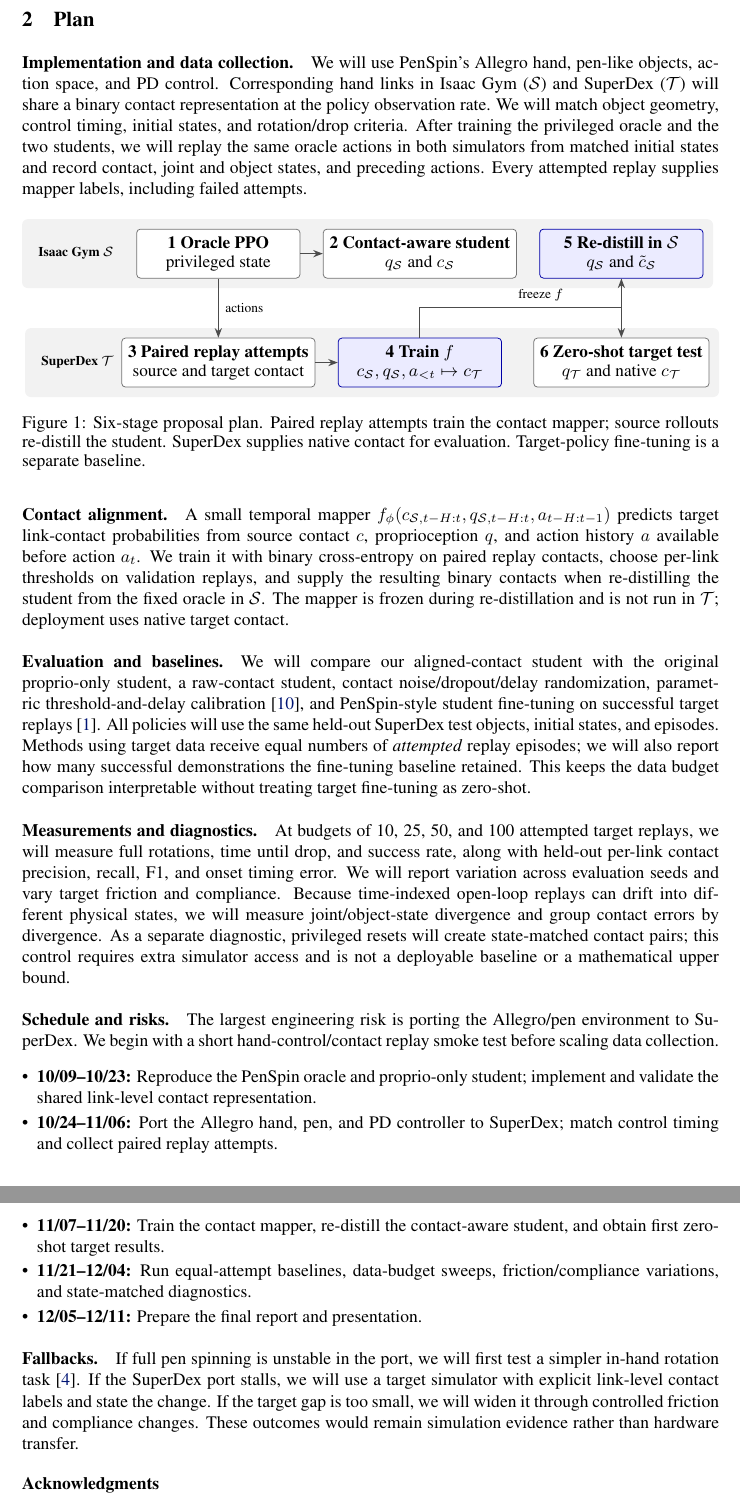
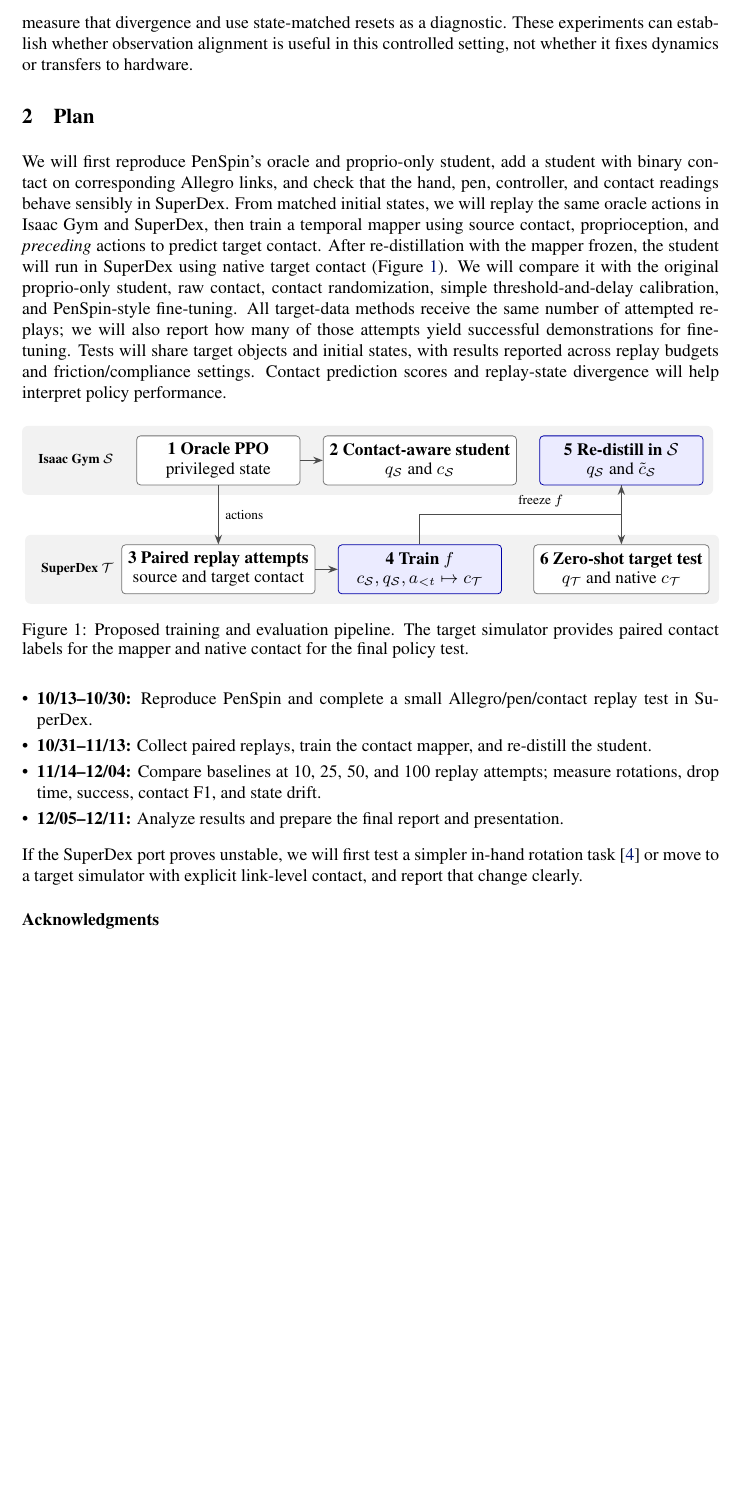
Before and after one commit to ShuaiZhou302/courseproject, a LaTeX paper (main.tex): two parts of pages 2 and 3 of 3 before the commit and part of page 2 of 3 after it, the two joined at a grey line, cut at the place of the change, the shorter picture padded with empty space. Compiled offline with pdfLaTeX.

Commit message:
Rewrite introduction and simplify proposal plan

```diff
--- a/main.tex
+++ b/main.tex
@@ -46 +46,2 @@ PenSpin then fine-tuned the student on successful open-loop hardware replays. We
 
+Isaac Gym~\citep{makoviychuk2021isaac} will provide source training and Project SuperDex~\citep{superdex2026} a target simulator with observable contact and controlled resets. This sim-to-sim setting lets us test whether contact helps under changes in friction and compliance, how much a mapping learned from limited replays improves transfer, and how it compares with PenSpin-style target-policy fine-tuning at the same replay budget. We will measure full rotations, time to drop, and success on matched target episodes, alongside contact prediction accuracy. Open-loop replay pairs can drift into different states, so we will also measure that divergence and use state-matched resets as a diagnostic. These experiments can establish whether observation alignment is useful in this controlled setting, not whether it fixes dynamics or transfers to hardware.
@@ -60,39 +49,24 @@ Our plan retains PenSpin's oracle and proprio-only student, adds a student with
 % ===========================================================================
 \section{Plan}
 
-\paragraph{Implementation and data collection.}
-We will use PenSpin's Allegro hand, pen-like objects, action space, and PD control. Corresponding hand links in Isaac Gym ($\src$) and SuperDex ($\tgt$) will share a binary contact representation at the policy observation rate. We will match object geometry, control timing, initial states, and rotation/drop criteria. After training the privileged oracle and the two students, we will replay the same oracle actions in both simulators from matched initial states and record contact, joint and object states, and preceding actions. Every attempted replay supplies mapper labels, including failed attempts.
+We will first reproduce PenSpin's oracle and proprio-only student, add a student with binary contact on corresponding Allegro links, and check that the hand, pen, controller, and contact readings behave sensibly in SuperDex. From matched initial states, we will replay the same oracle actions in Isaac Gym and SuperDex, then train a temporal mapper using source contact, proprioception, and \emph{preceding} actions to predict target contact. After re-distillation with the mapper frozen, the student will run in SuperDex using native target contact (Figure~\ref{fig:pipeline}). We will compare it with the original proprio-only student, raw contact, contact randomization, simple threshold-and-delay calibration, and PenSpin-style fine-tuning. All target-data methods receive the same number of attempted replays; we will also report how many of those attempts yield successful demonstrations for fine-tuning. Tests will share target objects and initial states, with results reported across replay budgets and friction/compliance settings. Contact prediction scores and replay-state divergence will help interpret policy performance.
 
 \begin{figure}[htbp]
 \centering
 \input{figures/pipeline}
-\caption{Six-stage proposal plan. Paired replay attempts train the contact mapper; source rollouts re-distill the student. SuperDex supplies native contact for evaluation. Target-policy fine-tuning is a separate baseline.}
+\caption{Proposed training and evaluation pipeline. The target simulator provides paired contact labels for the mapper and native contact for the final policy test.}
 \label{fig:pipeline}
 \end{figure}
 \FloatBarrier
 
-\paragraph{Contact alignment.}
-A small temporal mapper $f_\phi(c_{\src,t-H:t},q_{\src,t-H:t},a_{t-H:t-1})$ predicts target link-contact probabilities from source contact $c$, proprioception $q$, and action history $a$ available before action $a_t$. We train it with binary cross-entropy on paired replay contacts, choose per-link thresholds on validation replays, and supply the resulting binary contacts when re-distilling the student from the fixed oracle in $\src$. The mapper is frozen during re-distillation and is not run in $\tgt$; deployment uses native target contact.
-
-\paragraph{Evaluation and baselines.}
-We will compare our aligned-contact student with the original proprio-only student, a raw-contact student, contact noise/dropout/delay randomization, parametric threshold-and-delay calibration~\citep{real2sim2real2026}, and PenSpin-style student fine-tuning on successful target replays~\citep{wang2024penspin}. All policies will use the same held-out SuperDex test objects, initial states, and episodes. Methods using target data receive equal numbers of \emph{attempted} replay episodes; we will also report how many successful demonstrations the fine-tuning baseline retained. This keeps the data budget comparison interpretable without treating target fine-tuning as zero-shot.
-
-\paragraph{Measurements and diagnostics.}
-At budgets of 10, 25, 50, and 100 attempted target replays, we will measure full rotations, time until drop, and success rate, along with held-out per-link contact precision, recall, F1, and onset timing error. We will report variation across evaluation seeds and vary target friction and compliance. Because time-indexed open-loop replays can drift into different physical states, we will measure joint/object-state divergence and group contact errors by divergence. As a separate diagnostic, privileged resets will create state-matched contact pairs; this control requires extra simulator access and is not a deployable baseline or a mathematical upper bound.
-
-\paragraph{Schedule and risks.}
-The largest engineering risk is porting the Allegro/pen environment to SuperDex. We begin with a short hand-control/contact replay smoke test before scaling data collection.
-
 \begin{itemize}[leftmargin=*]
-  \item \textbf{10/09--10/23:} Reproduce the PenSpin oracle and proprio-only student; implement and validate the shared link-level contact representation.
-  \item \textbf{10/24--11/06:} Port the Allegro hand, pen, and PD controller to SuperDex; match control timing and collect paired replay attempts.
-  \item \textbf{11/07--11/20:} Train the contact mapper, re-distill the contact-aware student, and obtain first zero-shot target results.
-  \item \textbf{11/21--12/04:} Run equal-attempt baselines, data-budget sweeps, friction/compliance variations, and state-matched diagnostics.
-  \item \textbf{12/05--12/11:} Prepare the final report and presentation.
+  \item \textbf{10/13--10/30:} Reproduce PenSpin and complete a small Allegro/pen/contact replay test in SuperDex.
+  \item \textbf{10/31--11/13:} Collect paired replays, train the contact mapper, and re-distill the student.
+  \item \textbf{11/14--12/04:} Compare baselines at 10, 25, 50, and 100 replay attempts; measure rotations, drop time, success, contact F1, and state drift.
+  \item \textbf{12/05--12/11:} Analyze results and prepare the final report and presentation.
 \end{itemize}
 
-\paragraph{Fallbacks.}
-If full pen spinning is unstable in the port, we will first test a simpler in-hand rotation task~\citep{qi2022hora}. If the SuperDex port stalls, we will use a target simulator with explicit link-level contact labels and state the change. If the target gap is too small, we will widen it through controlled friction and compliance changes. These outcomes would remain simulation evidence rather than hardware transfer.
+If the SuperDex port proves unstable, we will first test a simpler in-hand rotation task~\citep{qi2022hora} or move to a target simulator with explicit link-level contact, and report that change clearly.
 
 \acknowledgments{ChatGPT assisted with editorial revision and LaTeX formatting.}
 \bibliography{refs}
```
Also changed, not shown: main.tex (16 more changed lines).
